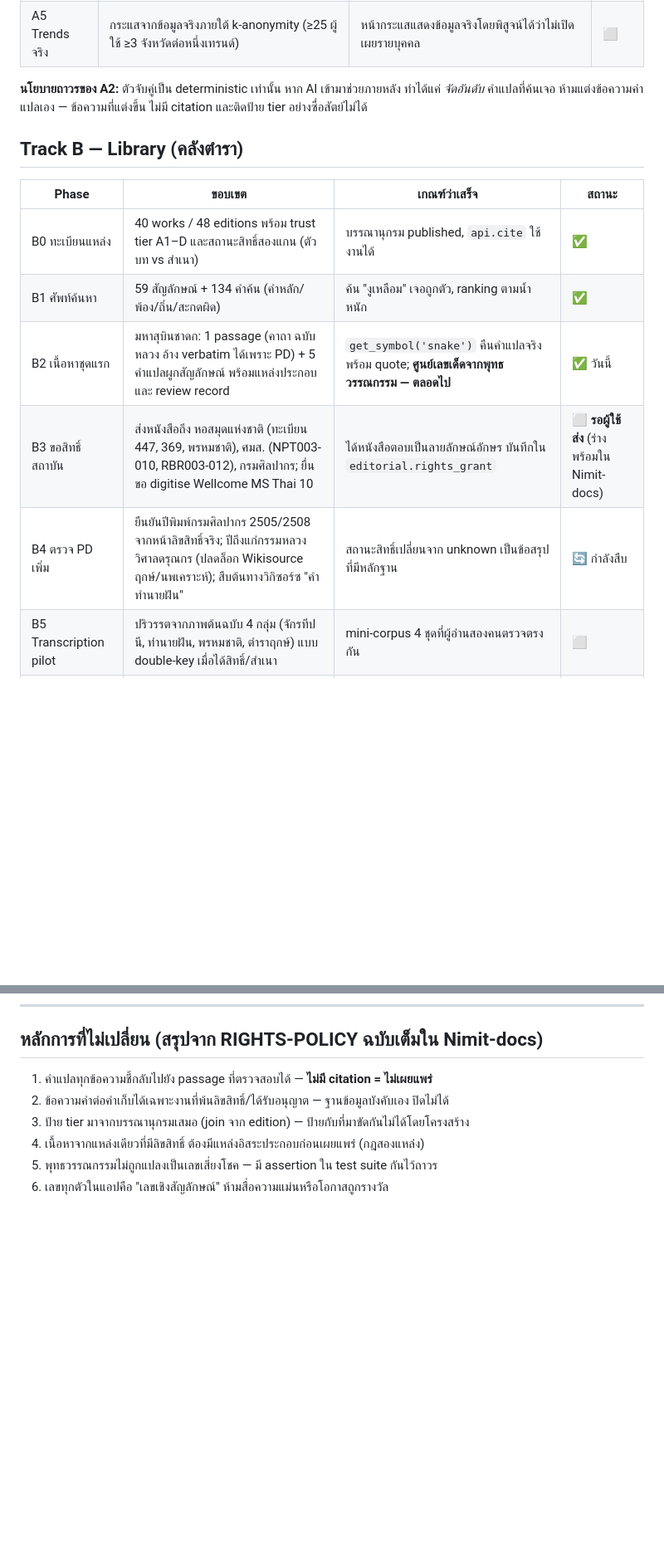
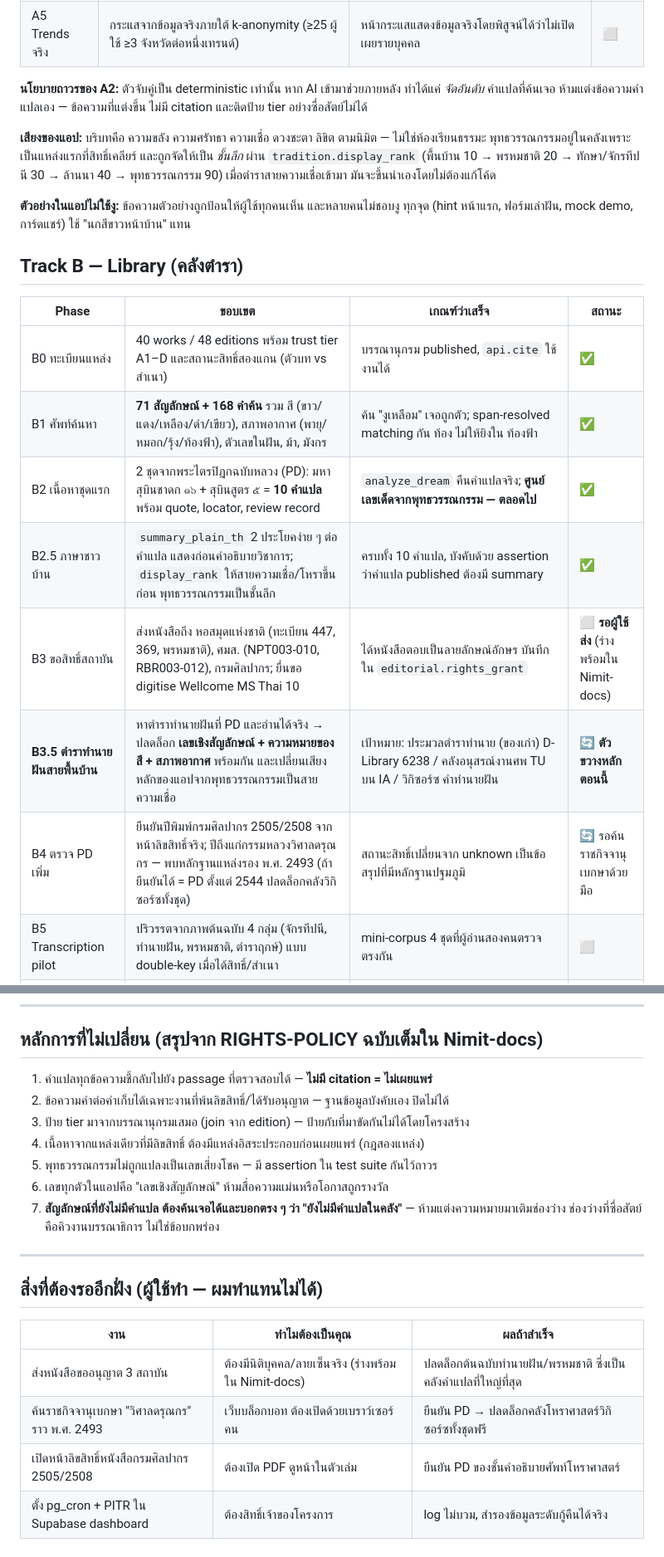
Before and after one commit to cheetahokok-sudo/Nimit, a Markdown page: ROADMAP.md, 2 parts joined by grey strips. Shown at 83% size. Drawn GitHub-style; blank space fills up the shorter version.

Commit message:
Roadmap: reflect shipped work and name the current blocker
B1 now 71 symbols/168 terms incl. colors, weather, numbers-as-objects. B2 covers both canonical dream texts (10 interpretations). New B2.5 records the plain-language layer and belief-first ordering. New B3.5 names the real blocker: a PD folk dream text unlocks symbolic numbers, color meanings and weather meanings in one move, and shifts the app's primary voice from Buddhist literature to belief/astrology. Adds the app-voice policy, the no-snake-examples rule, principle 7 (findable gaps must say so honestly), and a table of the four things only the user can do.

Co-Authored-By: Claude Opus 5 <noreply@anthropic.com>

```diff
--- a/ROADMAP.md
+++ b/ROADMAP.md
@@ -25,15 +25,26 @@ migrations+assertion suite)
 ทำได้แค่ *จัดอันดับ* คำแปลที่ค้นเจอ ห้ามแต่งข้อความคำแปลเอง — ข้อความที่แต่งขึ้น
 ไม่มี citation และติดป้าย tier อย่างซื่อสัตย์ไม่ได้
 
+**เสียงของแอป:** บริบทคือ ความขลัง ความศรัทธา ความเชื่อ ดวงชะตา ลิขิต ตามนิมิต —
+ไม่ใช่ห้องเรียนธรรมะ พุทธวรรณกรรมอยู่ในคลังเพราะเป็นแหล่งแรกที่สิทธิ์เคลียร์
+และถูกจัดให้เป็น *ชั้นลึก* ผ่าน `tradition.display_rank` (พื้นบ้าน 10 → พรหมชาติ 20 →
+ทักษา/จักรทีปนี 30 → ล้านนา 40 → พุทธวรรณกรรม 90) เมื่อตำราสายความเชื่อเข้ามา
+มันจะขึ้นนำเองโดยไม่ต้องแก้โค้ด
+
+**ตัวอย่างในแอปไม่ใช้งู:** ข้อความตัวอย่างถูกป้อนให้ผู้ใช้ทุกคนเห็น และหลายคนไม่ชอบงู
+ทุกจุด (hint หน้าแรก, ฟอร์มเล่าฝัน, mock demo, การ์ดแชร์) ใช้ "นกสีขาวหน้าบ้าน" แทน
+
 ## Track B — Library (คลังตำรา)
 
 | Phase | ขอบเขต | เกณฑ์ว่าเสร็จ | สถานะ |
 |---|---|---|---|
 | B0 ทะเบียนแหล่ง | 40 works / 48 editions พร้อม trust tier A1–D และสถานะสิทธิ์สองแกน (ตัวบท vs สำเนา) | บรรณานุกรม published, `api.cite` ใช้งานได้ | ✅ |
-| B1 ศัพท์ค้นหา | 59 สัญลักษณ์ + 134 คำค้น (คำหลัก/พ้อง/ถิ่น/สะกดผิด) | ค้น "งูเหลือม" เจอถูกตัว, ranking ตามน้ำหนัก | ✅ |
-| B2 เนื้อหาชุดแรก | มหาสุบินชาดก: 1 passage (คาถา ฉบับหลวง อ้าง verbatim ได้เพราะ PD) + 5 คำแปลผูกสัญลักษณ์ พร้อมแหล่งประกอบและ review record | `get_symbol('snake')` คืนคำแปลจริงพร้อม quote; **ศูนย์เลขเด็ดจากพุทธวรรณกรรม — ตลอดไป** | ✅ วันนี้ |
+| B1 ศัพท์ค้นหา | **71 สัญลักษณ์ + 168 คำค้น** รวม สี (ขาว/แดง/เหลือง/ดำ/เขียว), สภาพอากาศ (พายุ/หมอก/รุ้ง/ท้องฟ้า), ตัวเลขในฝัน, ม้า, มังกร | ค้น "งูเหลือม" เจอถูกตัว; span-resolved matching กัน ท้อง ไม่ให้ยิงใน ท้องฟ้า | ✅ |
+| B2 เนื้อหาชุดแรก | 2 ชุดจากพระไตรปิฎกฉบับหลวง (PD): มหาสุบินชาดก ๑๖ + สุบินสูตร ๕ = **10 คำแปล** พร้อม quote, locator, review record | `analyze_dream` คืนคำแปลจริง; **ศูนย์เลขเด็ดจากพุทธวรรณกรรม — ตลอดไป** | ✅ |
+| B2.5 ภาษาชาวบ้าน | `summary_plain_th` 2 ประโยคง่าย ๆ ต่อคำแปล แสดงก่อนคำอธิบายวิชาการ; `display_rank` ให้สายความเชื่อ/โหราขึ้นก่อน พุทธวรรณกรรมเป็นชั้นลึก | ครบทั้ง 10 คำแปล, บังคับด้วย assertion ว่าคำแปล published ต้องมี summary | ✅ |
 | B3 ขอสิทธิ์สถาบัน | ส่งหนังสือถึง หอสมุดแห่งชาติ (ทะเบียน 447, 369, พรหมชาติ), ศมส. (NPT003-010, RBR003-012), กรมศิลปากร; ยื่นขอ digitise Wellcome MS Thai 10 | ได้หนังสือตอบเป็นลายลักษณ์อักษร บันทึกใน `editorial.rights_grant` | ⬜ **รอผู้ใช้ส่ง** (ร่างพร้อมใน Nimit-docs) |
-| B4 ตรวจ PD เพิ่ม | ยืนยันปีพิมพ์กรมศิลปากร 2505/2508 จากหน้าลิขสิทธิ์จริง; ปีถึงแก่กรรมหลวงวิศาลดรุณกร (ปลดล็อก Wikisource ฤกษ์/นพเคราะห์); สืบต้นทางวิกิซอร์ซ "คำทำนายฝัน" | สถานะสิทธิ์เปลี่ยนจาก unknown เป็นข้อสรุปที่มีหลักฐาน | 🔄 กำลังสืบ |
+| **B3.5 ตำราทำนายฝันสายพื้นบ้าน** | หาตำราทำนายฝันที่ PD และอ่านได้จริง → ปลดล็อก **เลขเชิงสัญลักษณ์ + ความหมายของสี + สภาพอากาศ** พร้อมกัน และเปลี่ยนเสียงหลักของแอปจากพุทธวรรณกรรมเป็นสายความเชื่อ | เป้าหมาย: ประมวลตำราทำนาย (ของเก่า) D-Library 6238 / คลังอนุสรณ์งานศพ TU บน IA / วิกิซอร์ซ คำทำนายฝัน | 🔄 **ตัวขวางหลักตอนนี้** |
+| B4 ตรวจ PD เพิ่ม | ยืนยันปีพิมพ์กรมศิลปากร 2505/2508 จากหน้าลิขสิทธิ์จริง; ปีถึงแก่กรรมหลวงวิศาลดรุณกร — พบหลักฐานแหล่งรอง พ.ศ. 2493 (ถ้ายืนยันได้ = PD ตั้งแต่ 2544 ปลดล็อกคลังวิกิซอร์ซทั้งชุด) | สถานะสิทธิ์เปลี่ยนจาก unknown เป็นข้อสรุปที่มีหลักฐานปฐมภูมิ | 🔄 รอค้นราชกิจจานุเบกษาด้วยมือ |
 | B5 Transcription pilot | ปริวรรตจากภาพต้นฉบับ 4 กลุ่ม (จักรทีปนี, ทำนายฝัน, พรหมชาติ, ตำราฤกษ์) แบบ double-key เมื่อได้สิทธิ์/สำเนา | mini-corpus 4 ชุดที่ผู้อ่านสองคนตรวจตรงกัน | ⬜ |
 | B6 Scale editorial | ผู้ร่วมเขียนหลายคน, คิวรีวิว, canary entries | Studio พอสำหรับบรรณาธิการเดี่ยว; เกินนั้นค่อยสร้าง admin UI | ⬜ |
 
@@ -58,3 +69,16 @@ migrations+assertion suite)
 4. เนื้อหาจากแหล่งเดียวที่มีลิขสิทธิ์ ต้องมีแหล่งอิสระประกอบก่อนเผยแพร่ (กฎสองแหล่ง)
 5. พุทธวรรณกรรมไม่ถูกแปลงเป็นเลขเสี่ยงโชค — มี assertion ใน test suite กันไว้ถาวร
 6. เลขทุกตัวในแอปคือ "เลขเชิงสัญลักษณ์" ห้ามสื่อความแม่นหรือโอกาสถูกรางวัล
+7. **สัญลักษณ์ที่ยังไม่มีคำแปล ต้องค้นเจอได้และบอกตรง ๆ ว่า "ยังไม่มีคำแปลในคลัง"** —
+   ห้ามแต่งความหมายมาเติมช่องว่าง ช่องว่างที่ซื่อสัตย์คือคิวงานบรรณาธิการ ไม่ใช่ข้อบกพร่อง
+
+---
+
+## สิ่งที่ต้องรออีกฝั่ง (ผู้ใช้ทำ — ผมทำแทนไม่ได้)
+
+| งาน | ทำไมต้องเป็นคุณ | ผลถ้าสำเร็จ |
+|---|---|---|
+| ส่งหนังสือขออนุญาต 3 สถาบัน | ต้องมีนิติบุคคล/ลายเซ็นจริง (ร่างพร้อมใน Nimit-docs) | ปลดล็อกต้นฉบับทำนายฝัน/พรหมชาติ ซึ่งเป็นคลังคำแปลที่ใหญ่ที่สุด |
+| ค้นราชกิจจานุเบกษา "วิศาลดรุณกร" ราว พ.ศ. 2493 | เว็บบล็อกบอท ต้องเปิดด้วยเบราว์เซอร์คน | ยืนยัน PD → ปลดล็อกคลังโหราศาสตร์วิกิซอร์ซทั้งชุดฟรี |
+| เปิดหน้าลิขสิทธิ์หนังสือกรมศิลปากร 2505/2508 | ต้องเปิด PDF ดูหน้าในตัวเล่ม | ยืนยัน PD ของชั้นคำอธิบายศัพท์โหราศาสตร์ |
+| ตั้ง pg_cron + PITR ใน Supabase dashboard | ต้องสิทธิ์เจ้าของโครงการ | log ไม่บวม, สำรองข้อมูลระดับกู้คืนได้จริง |
```
